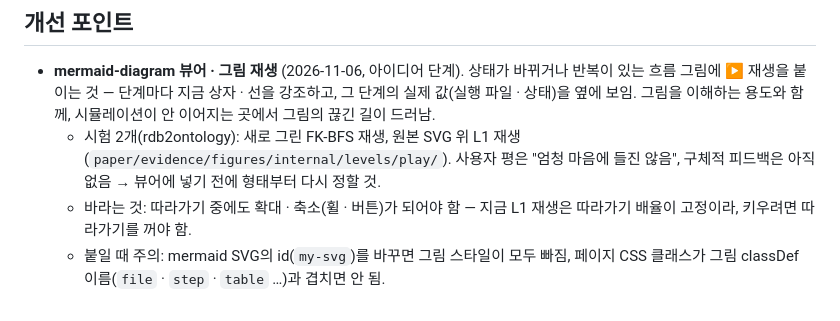
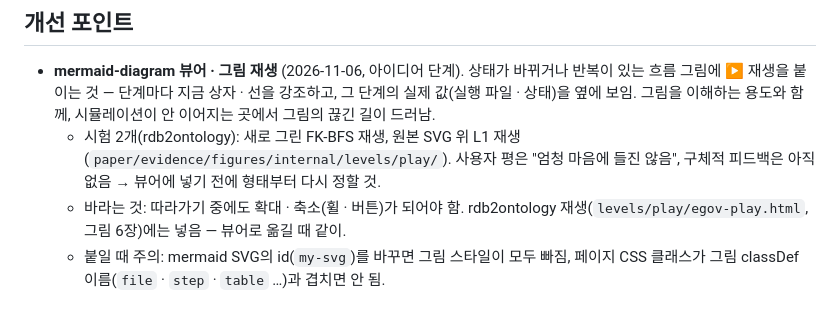
Before and after one commit to acacian-systran/doc-kit, a Markdown page: README.md, the part around the change. Rendered like a GitHub page.

Commit message:
README 개선 포인트: 그림 재생 — 확대 · 축소는 rdb2ontology 시험판에 넣음
Co-Authored-By: Claude Opus 5.5 <noreply@anthropic.com>

```diff
--- a/README.md
+++ b/README.md
@@ -89,5 +89,5 @@ ln -s ~/projects/doc-kit/skills/korean-report-style \
 
 - **mermaid-diagram 뷰어 · 그림 재생** (2026-11-06, 아이디어 단계). 상태가 바뀌거나 반복이 있는 흐름 그림에 ▶ 재생을 붙이는 것 — 단계마다 지금 상자 · 선을 강조하고, 그 단계의 실제 값(실행 파일 · 상태)을 옆에 보임. 그림을 이해하는 용도와 함께, 시뮬레이션이 안 이어지는 곳에서 그림의 끊긴 길이 드러남.
   - 시험 2개(rdb2ontology): 새로 그린 FK-BFS 재생, 원본 SVG 위 L1 재생(`paper/evidence/figures/internal/levels/play/`). 사용자 평은 "엄청 마음에 들진 않음", 구체적 피드백은 아직 없음 → 뷰어에 넣기 전에 형태부터 다시 정할 것.
-  - 바라는 것: 따라가기 중에도 확대 · 축소(휠 · 버튼)가 되어야 함 — 지금 L1 재생은 따라가기 배율이 고정이라, 키우려면 따라가기를 꺼야 함.
+  - 바라는 것: 따라가기 중에도 확대 · 축소(휠 · 버튼)가 되어야 함. rdb2ontology 재생(`levels/play/egov-play.html`, 그림 6장)에는 넣음 — 뷰어로 옮길 때 같이.
   - 붙일 때 주의: mermaid SVG의 id(`my-svg`)를 바꾸면 그림 스타일이 모두 빠짐, 페이지 CSS 클래스가 그림 classDef 이름(`file` · `step` · `table` …)과 겹치면 안 됨.
```
